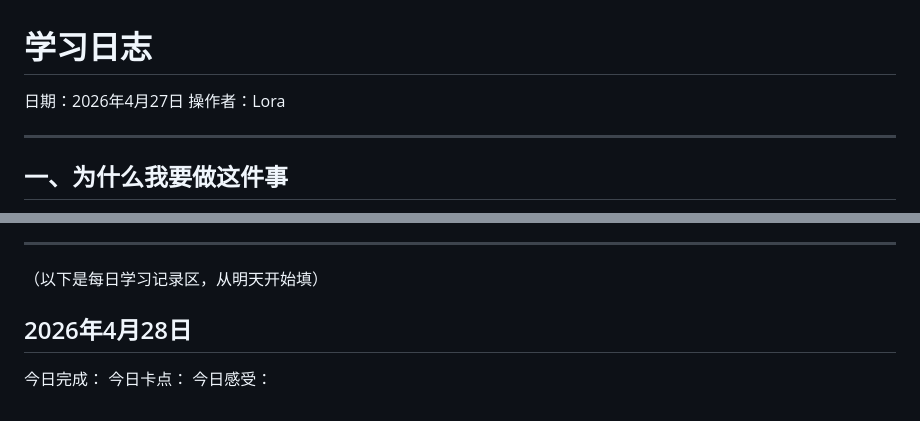
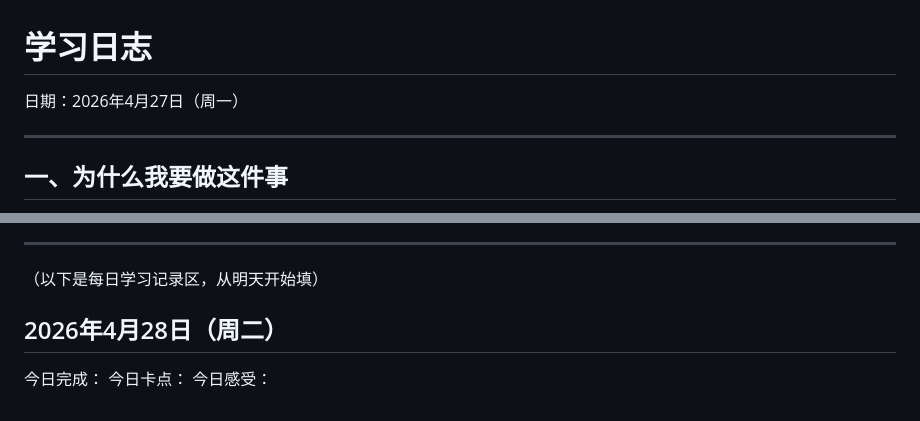
Before and after one commit to ReadingLora/learngit, a Markdown page: 学习目标.md, 2 parts joined by grey strips. Rendered like a GitHub page.

Commit message:
修改学习目标，增加周几

```diff
--- a/学习目标.md
+++ b/学习目标.md
@@ -1,7 +1,6 @@
 # 学习日志
 
-日期：2026年4月27日
-操作者：Lora
+日期：2026年4月27日（周一）
 
 ---
 
@@ -55,7 +54,7 @@
 
 （以下是每日学习记录区，从明天开始填）
 
-## 2026年4月28日
+## 2026年4月28日（周二）
 
 今日完成：
 今日卡点：
```
